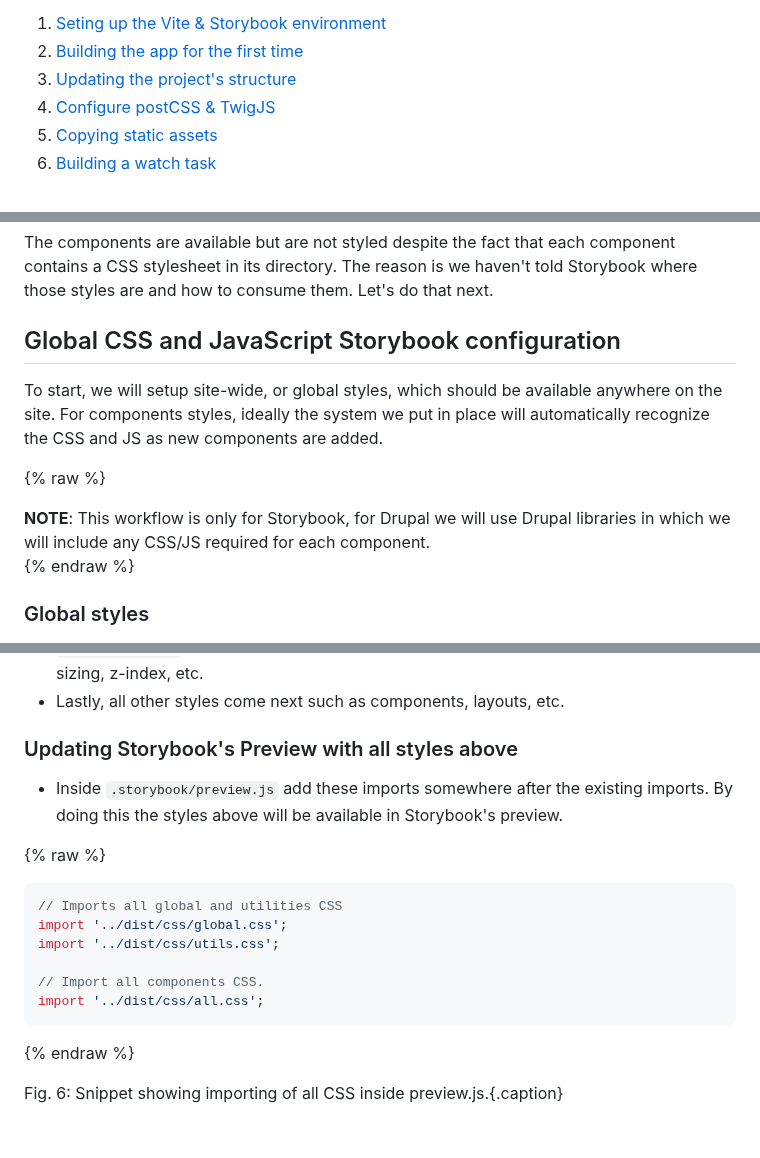
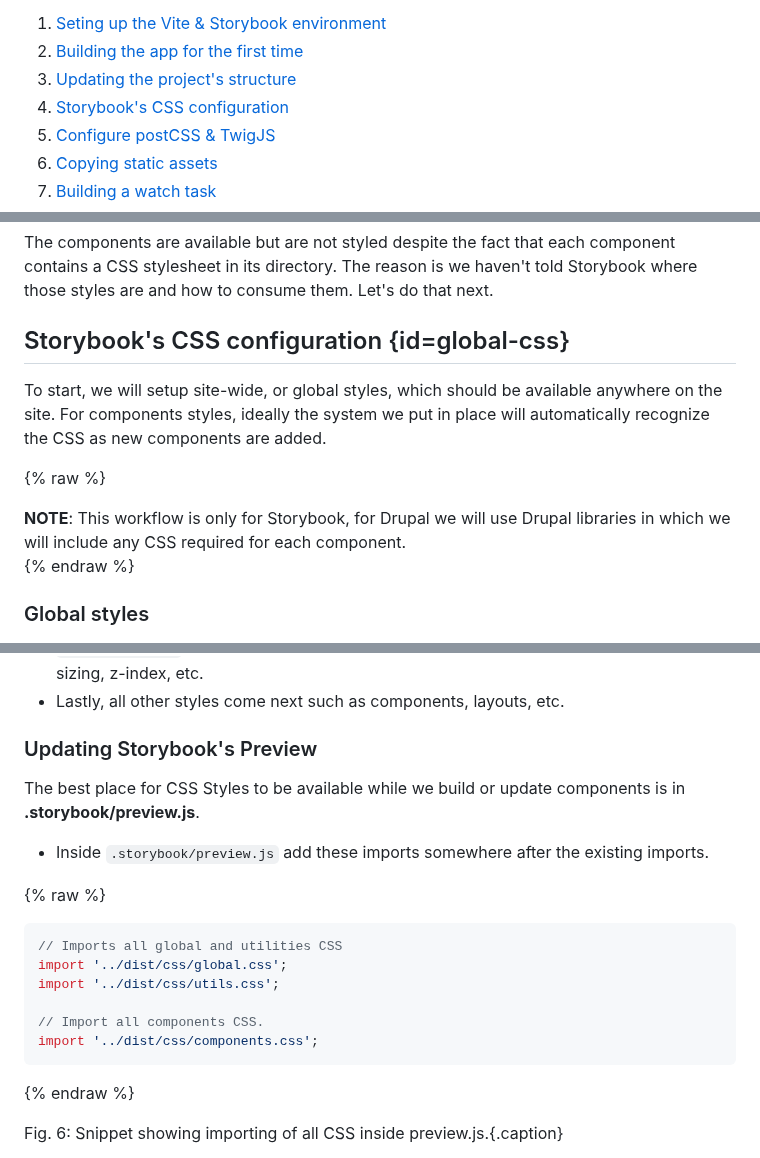
Before and after one commit to mariohernandez/mariohernandezio, a Markdown page: src/blog/vitejs.md, 3 parts joined by grey strips. GitHub-like rendering; blank space fills up the shorter version.

Commit message:
CSS workflow

````diff
--- a/src/blog/vitejs.md
+++ b/src/blog/vitejs.md
@@ -26,6 +26,7 @@ Topics covered in this post include:
 1. [Seting up the Vite & Storybook environment](#setup)
 1. [Building the app for the first time](#building-app)
 1. [Updating the project's structure](#updating)
+1. [Storybook's CSS configuration](#global-css)
 1. [Configure postCSS & TwigJS](#postcss-twigjs)
 1. [Copying static assets](#copying)
 1. [Building a watch task](#watch)
@@ -230,14 +231,14 @@ npm run storybook
 
 The components are available but are not styled despite the fact that each component contains a CSS stylesheet in its directory. The reason is we haven't told Storybook where those styles are and how to consume them.  Let's do that next.
 
-## Global CSS and JavaScript Storybook configuration
+## Storybook's CSS configuration {id=global-css}
 
-To start, we will setup site-wide, or global styles, which should be available anywhere on the site. For components styles, ideally the system we put in place will automatically recognize the CSS and JS as new components are added.
+To start, we will setup site-wide, or global styles, which should be available anywhere on the site. For components styles, ideally the system we put in place will automatically recognize the CSS as new components are added.
 
 {% raw %}
 
 <span class="callout">
-<strong>NOTE</strong>: This workflow is only for Storybook, for Drupal we will use Drupal libraries in which we will include any CSS/JS required for each component.
+<strong>NOTE</strong>: This workflow is only for Storybook, for Drupal we will use Drupal libraries in which we will include any CSS required for each component.
 </span>
 
 {% endraw %}
@@ -269,9 +270,11 @@ The order in which we have imported our stylesheets is on purpose as the cascadi
 * `utilities/*.css` are all custom utilities we use as we style elements such as spacing, sizing, z-index, etc.
 * Lastly, all other styles come next such as components, layouts, etc.
 
-### Updating Storybook's Preview with all styles above
+### Updating Storybook's Preview
 
-* Inside `.storybook/preview.js` add these imports somewhere after the existing imports. By doing this the styles above will be available in Storybook's preview.
+The best place for CSS Styles to be available while we build or update components is in **.storybook/preview.js**.
+
+* Inside `.storybook/preview.js` add these imports somewhere after the existing imports.
 
 {% raw %}
 
@@ -281,7 +284,7 @@ import '../dist/css/global.css';
 import '../dist/css/utils.css';
 
 // Import all components CSS.
-import '../dist/css/all.css';
+import '../dist/css/components.css';
 ```
 
 {% endraw %}
````
